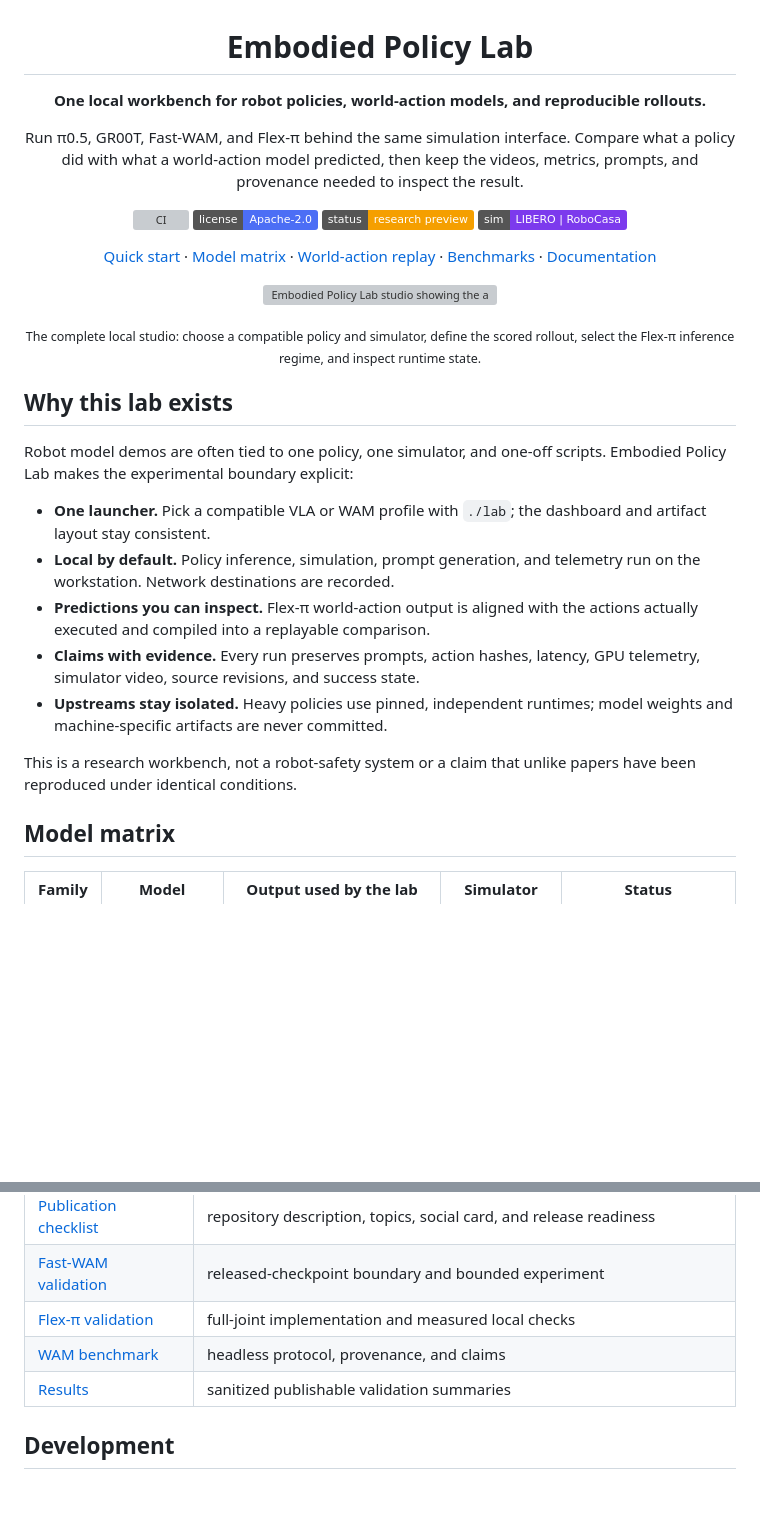
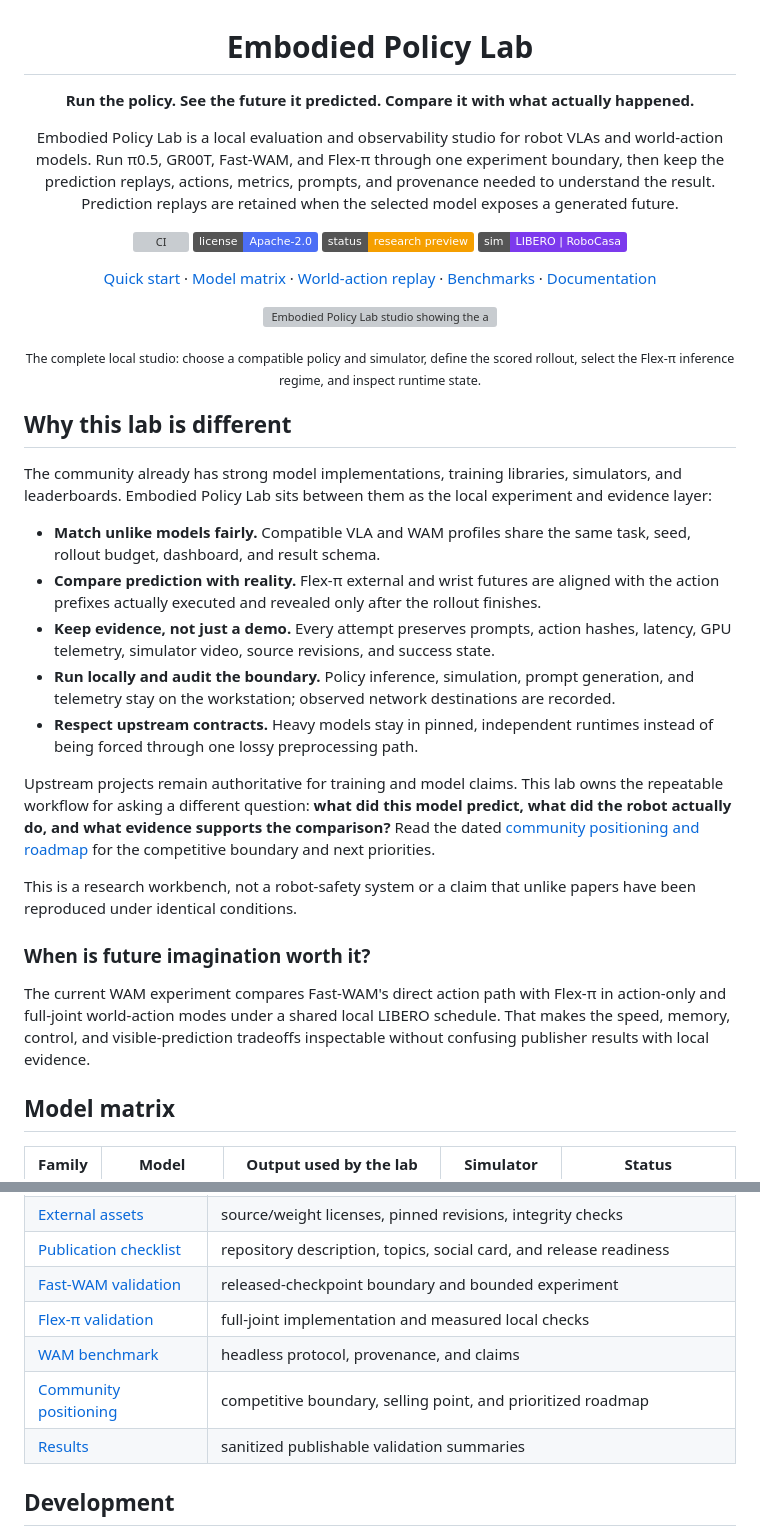
Before and after one commit to robodreamer/embodied-policy-lab, a Markdown page: README.md, 2 parts joined by grey strips. Drawn GitHub-style; badges without logos; blank space fills up the shorter version; grey boxes are pictures that could not be loaded.

Commit message:
Clarify community positioning and evaluation wedge

```diff
--- a/README.md
+++ b/README.md
@@ -2,11 +2,13 @@
 
 # Embodied Policy Lab
 
-**One local workbench for robot policies, world-action models, and reproducible rollouts.**
+**Run the policy. See the future it predicted. Compare it with what actually happened.**
 
-Run π0.5, GR00T, Fast-WAM, and Flex-π behind the same simulation interface.
-Compare what a policy did with what a world-action model predicted, then keep
-the videos, metrics, prompts, and provenance needed to inspect the result.
+Embodied Policy Lab is a local evaluation and observability studio for robot
+VLAs and world-action models. Run π0.5, GR00T, Fast-WAM, and Flex-π through one
+experiment boundary, then keep the prediction replays, actions, metrics,
+prompts, and provenance needed to understand the result. Prediction replays
+are retained when the selected model exposes a generated future.
 
 [![CI](https://img.shields.io/github/actions/workflow/status/robodreamer/embodied-policy-lab/ci.yml?branch=main&label=CI)](https://github.com/robodreamer/embodied-policy-lab/actions/workflows/ci.yml)
 [![License](https://img.shields.io/badge/license-Apache--2.0-4c6ef5.svg)](LICENSE)
@@ -30,24 +32,42 @@ The complete local studio: choose a compatible policy and simulator, define the
 scored rollout, select the Flex-π inference regime, and inspect runtime state.
 </sub></p>
 
-## Why this lab exists
+## Why this lab is different
 
-Robot model demos are often tied to one policy, one simulator, and one-off
-scripts. Embodied Policy Lab makes the experimental boundary explicit:
+The community already has strong model implementations, training libraries,
+simulators, and leaderboards. Embodied Policy Lab sits between them as the
+local experiment and evidence layer:
 
-- **One launcher.** Pick a compatible VLA or WAM profile with `./lab`; the
-  dashboard and artifact layout stay consistent.
-- **Local by default.** Policy inference, simulation, prompt generation, and
-  telemetry run on the workstation. Network destinations are recorded.
-- **Predictions you can inspect.** Flex-π world-action output is aligned with
-  the actions actually executed and compiled into a replayable comparison.
-- **Claims with evidence.** Every run preserves prompts, action hashes,
-  latency, GPU telemetry, simulator video, source revisions, and success state.
-- **Upstreams stay isolated.** Heavy policies use pinned, independent runtimes;
-  model weights and machine-specific artifacts are never committed.
+- **Match unlike models fairly.** Compatible VLA and WAM profiles share the
+  same task, seed, rollout budget, dashboard, and result schema.
+- **Compare prediction with reality.** Flex-π external and wrist futures are
+  aligned with the action prefixes actually executed and revealed only after
+  the rollout finishes.
+- **Keep evidence, not just a demo.** Every attempt preserves prompts, action
+  hashes, latency, GPU telemetry, simulator video, source revisions, and
+  success state.
+- **Run locally and audit the boundary.** Policy inference, simulation, prompt
+  generation, and telemetry stay on the workstation; observed network
+  destinations are recorded.
+- **Respect upstream contracts.** Heavy models stay in pinned, independent
+  runtimes instead of being forced through one lossy preprocessing path.
+
+Upstream projects remain authoritative for training and model claims. This lab
+owns the repeatable workflow for asking a different question: **what did this
+model predict, what did the robot actually do, and what evidence supports the
+comparison?** Read the dated
+[community positioning and roadmap](notes/2026-08-26-community-positioning-and-roadmap.md)
+for the competitive boundary and next priorities.
 
 This is a research workbench, not a robot-safety system or a claim that unlike
 papers have been reproduced under identical conditions.
+
+### When is future imagination worth it?
+
+The current WAM experiment compares Fast-WAM's direct action path with Flex-π
+in action-only and full-joint world-action modes under a shared local LIBERO
+schedule. That makes the speed, memory, control, and visible-prediction
+tradeoffs inspectable without confusing publisher results with local evidence.
 
 ## Model matrix
 
@@ -297,6 +317,7 @@ camera presentation controls, and troubleshooting live in the
 | [Fast-WAM validation](notes/2026-08-19-fastwam-libero-validation.md) | released-checkpoint boundary and bounded experiment |
 | [Flex-π validation](notes/2026-08-24-flexpi-libero-world-action-validation.md) | full-joint implementation and measured local checks |
 | [WAM benchmark](notes/2026-08-24-fastwam-flexpi-headless-libero-benchmark.md) | headless protocol, provenance, and claims |
+| [Community positioning](notes/2026-08-26-community-positioning-and-roadmap.md) | competitive boundary, selling point, and prioritized roadmap |
 | [Results](results/README.md) | sanitized publishable validation summaries |
 
 ## Development
```
Also changed, not shown: notes/2026-08-26-community-positioning-and-roadmap.md (added, +184 -0 lines).
